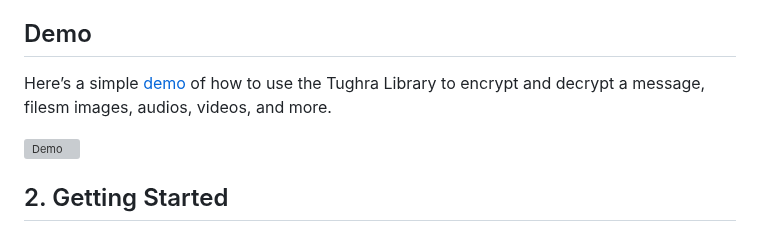
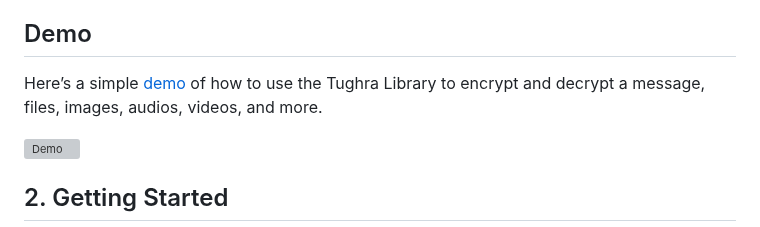
Before and after one commit to Mohanadhatip/TUGHRA, a Markdown page: README.md, the part around the change. GitHub-like rendering; grey boxes are pictures that could not be loaded.

```diff
--- a/README.md
+++ b/README.md
@@ -5,7 +5,7 @@
   <h2>1. Overview</h2>
   <p>The Tughra Library offers encryption methods such as Turgha,  Caesar, Vigenere, XOR, and custom options. With features like configurable encryption modes, base character sets, and custom keys, it provides a flexible solution for encryption and decryption.</p>
 <h2>Demo</h2>
-  <p>Here’s a simple <a href="https://github.com/Mohanadhatip/TUGHRA/blob/main/demo.html">demo</a> of how to use the Tughra Library to encrypt and decrypt a message, filesm images, audios, videos, and more.</p>
+  <p>Here’s a simple <a href="https://github.com/Mohanadhatip/TUGHRA/blob/main/demo.html">demo</a> of how to use the Tughra Library to encrypt and decrypt a message, files, images, audios, videos, and more.</p>
   <img src="demo.gif" alt="Demo" />
 
   <h2>2. Getting Started</h2>
```
